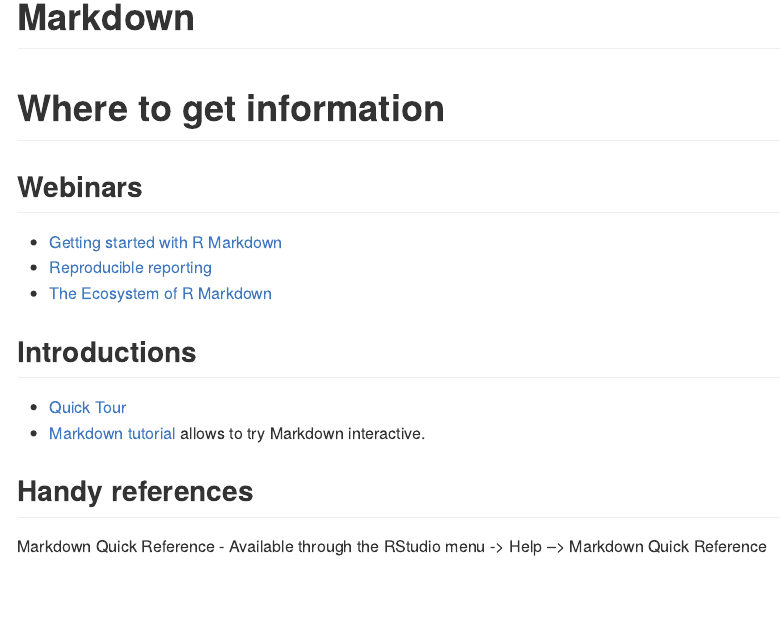
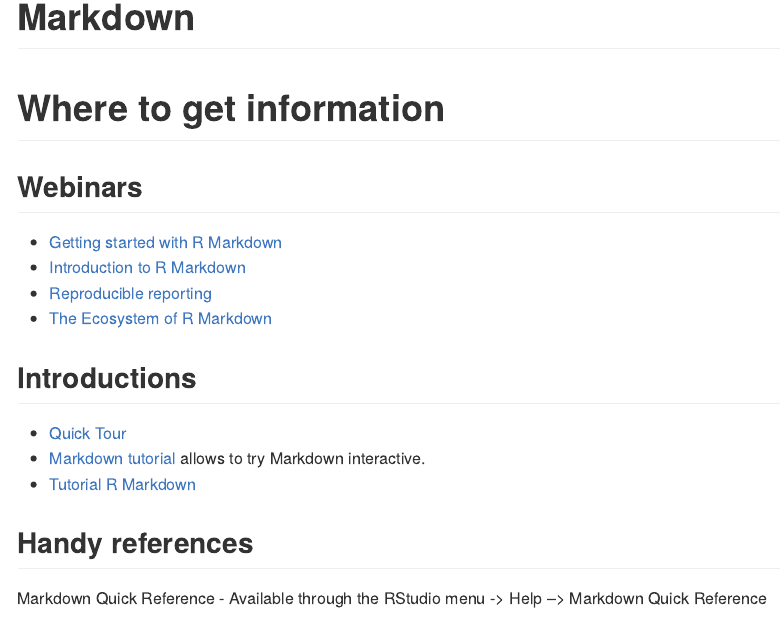
Before and after one commit to ThierryO/markdown_reference, an R Markdown document (README.Rmd): the page in a window 1100 px wide, from its top. Rendered offline with R 4.5, knitr and Pandoc, with nearby package versions.

Commit message:
add more tutorials

```diff
--- a/README.Rmd
+++ b/README.Rmd
@@ -8,6 +8,7 @@
 ## Webinars
 
 - [Getting started with R Markdown](https://www.rstudio.com/resources/webinars/getting-started-with-r-markdown/)
+- [Introduction to R Markdown](https://www.youtube.com/watch?v=-apyD5f9nwg)
 - [Reproducible reporting](https://www.rstudio.com/resources/webinars/reproducible-reporting/)
 - [The Ecosystem of R Markdown](https://www.rstudio.com/resources/webinars/the-ecosystem-of-r-markdown/)
 
@@ -15,6 +16,7 @@
 
 - [Quick Tour](http://rmarkdown.rstudio.com/authoring_quick_tour.html)
 - [Markdown tutorial](http://www.markdowntutorial.com/) allows to try Markdown interactive.
+- [Tutorial R Markdown](http://www.jacolienvanrij.com/Tutorials/tutorialMarkdown.html)
 
 ## Handy references
 
```
